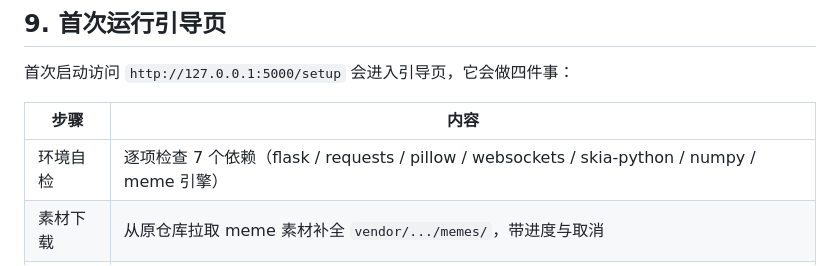
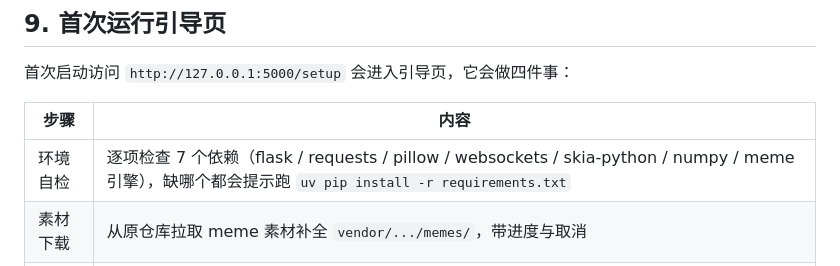
Before and after one commit to DXBbyd/ILBB_Emojibot, a Markdown page: docs/zh/configuration.md, the part around the change. Rendered like a GitHub page.

```diff
--- a/docs/zh/configuration.md
+++ b/docs/zh/configuration.md
@@ -169,7 +169,7 @@ cp .env.example .env
 
 | 步骤 | 内容 |
 | --- | --- |
-| 环境自检 | 逐项检查 7 个依赖（flask / requests / pillow / websockets / skia-python / numpy / meme 引擎） |
+| 环境自检 | 逐项检查 7 个依赖（flask / requests / pillow / websockets / skia-python / numpy / meme 引擎），缺哪个都会提示跑 `uv pip install -r requirements.txt` |
 | 素材下载 | 从原仓库拉取 meme 素材补全 `vendor/.../memes/`，带进度与取消 |
 | 基础配置 | 设置管理密码、WebUI 端口、指令前缀等，写回 `.env` |
 | 完成 | 跳转到主界面 |
```
Also changed, not shown: docs/en/configuration.md (+1 -1 lines).
